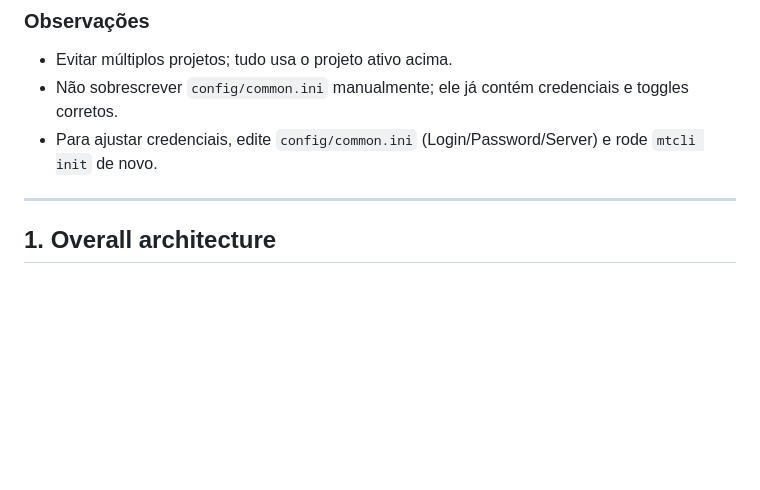
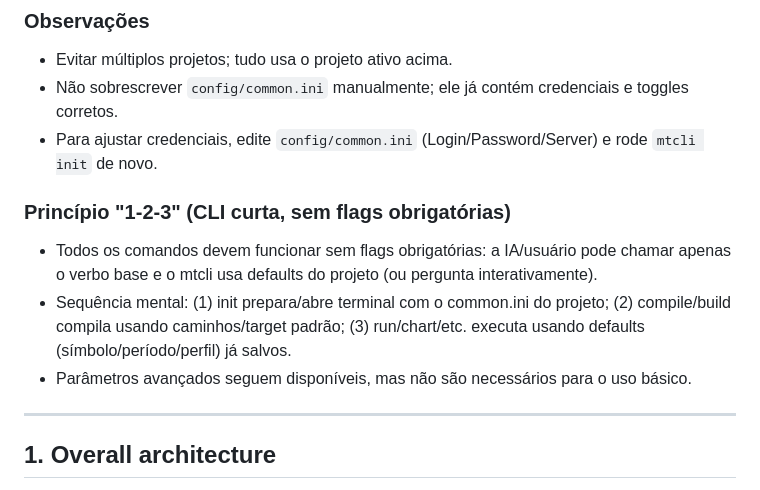
Before and after one commit to sindlinger/metacli, a Markdown page: AGENTS.md, the part around the change. Rendered like a GitHub page; blank space fills up the shorter version.

Commit message:
Document 1-2-3 principle (no mandatory flags) in AGENTS

```diff
--- a/AGENTS.md
+++ b/AGENTS.md
@@ -44,6 +44,11 @@ they use, and how all the pieces fit together in this **integrated** project.
 - Evitar múltiplos projetos; tudo usa o projeto ativo acima.
 - Não sobrescrever `config/common.ini` manualmente; ele já contém credenciais e toggles corretos.
 - Para ajustar credenciais, edite `config/common.ini` (Login/Password/Server) e rode `mtcli init` de novo.
+
+### Princípio "1-2-3" (CLI curta, sem flags obrigatórias)
+- Todos os comandos devem funcionar sem flags obrigatórias: a IA/usuário pode chamar apenas o verbo base e o mtcli usa defaults do projeto (ou pergunta interativamente).
+- Sequência mental: (1) init prepara/abre terminal com o common.ini do projeto; (2) compile/build compila usando caminhos/target padrão; (3) run/chart/etc. executa usando defaults (símbolo/período/perfil) já salvos.
+- Parâmetros avançados seguem disponíveis, mas não são necessários para o uso básico.
 
 ---
 
```
